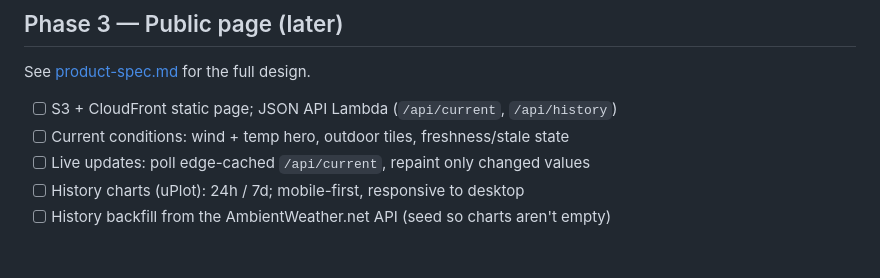
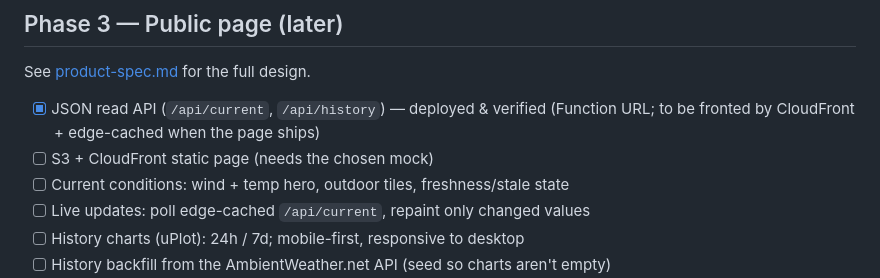
Before and after one commit to cwoskoski/havasulakeweather, a Markdown page: docs/plan.md, the part around the change. Drawn GitHub-style; blank space fills up the shorter version.

Commit message:
Read API deployed and verified
/api/current and /api/history returning live derived JSON; 457 readings stored
overnight with no gaps.

Co-Authored-By: Claude Opus 4.8 (1M context) <noreply@anthropic.com>

```diff
--- a/docs/plan.md
+++ b/docs/plan.md
@@ -56,7 +56,9 @@ Defaults below are **proposed** — change any before we start Phase 0.
 
 See [product-spec.md](product-spec.md) for the full design.
 
-- [ ] S3 + CloudFront static page; JSON API Lambda (`/api/current`, `/api/history`)
+- [x] JSON read API (`/api/current`, `/api/history`) — deployed & verified (Function URL;
+      to be fronted by CloudFront + edge-cached when the page ships)
+- [ ] S3 + CloudFront static page (needs the chosen mock)
 - [ ] Current conditions: wind + temp hero, outdoor tiles, freshness/stale state
 - [ ] Live updates: poll edge-cached `/api/current`, repaint only changed values
 - [ ] History charts (uPlot): 24h / 7d; mobile-first, responsive to desktop
```
